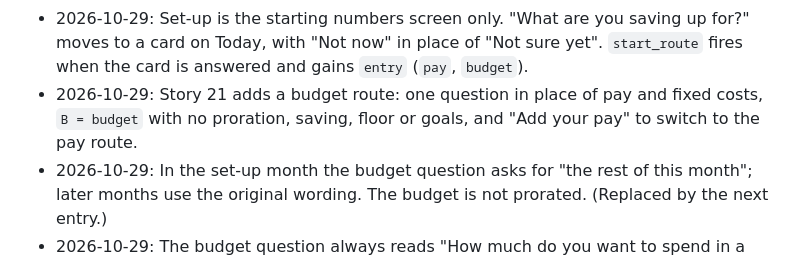
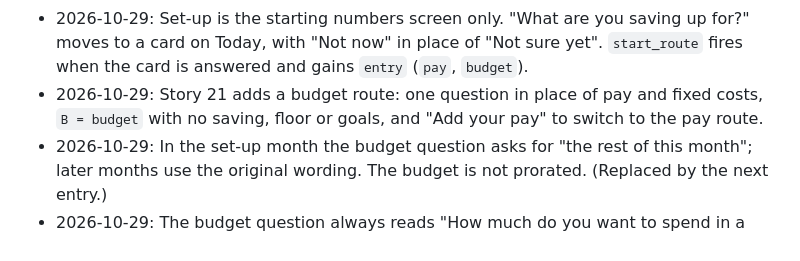
Before and after one commit to cuttlefishchips/money-pls, a Markdown page: SPEC.md, the part around the change. Rendered like a GitHub page.

Commit message:
Correct the story 21 decision line on proration
Co-Authored-By: Claude Opus 5.5 <noreply@anthropic.com>
Claude-Session: https://claude.ai/code/session_01AgubQPqRPGSwbwKBqUYjhu

```diff
--- a/SPEC.md
+++ b/SPEC.md
@@ -243,7 +243,7 @@ Enforce the allowed list in code. The export screen shows the log in plain words
 - 2026-10-27: When last caught up is 2 or more days ago, "Within this month's budget" is hidden as well as "free to enjoy"; over-budget and used-up still show.
 - 2026-10-27: The usage log screen (story 15) is reached from the ⋯ menu. It shows events in plain words and exports a plain JSON array of the allowed events.
 - 2026-10-29: Set-up is the starting numbers screen only. "What are you saving up for?" moves to a card on Today, with "Not now" in place of "Not sure yet". `start_route` fires when the card is answered and gains `entry` (`pay`, `budget`).
-- 2026-10-29: Story 21 adds a budget route: one question in place of pay and fixed costs, `B = budget` with no proration, saving, floor or goals, and "Add your pay" to switch to the pay route.
+- 2026-10-29: Story 21 adds a budget route: one question in place of pay and fixed costs, `B = budget` with no saving, floor or goals, and "Add your pay" to switch to the pay route.
 - 2026-10-29: In the set-up month the budget question asks for "the rest of this month"; later months use the original wording. The budget is not prorated. (Replaced by the next entry.)
 - 2026-10-29: The budget question always reads "How much do you want to spend in a month, on top of rent and bills?", and the budget route prorates the first month exactly as the pay route does.
 - 2026-10-29: Fixed costs are only costs that are the same every month, including supporting family. Every spend that varies is logged, and the log screen adds "Use the day you paid."
```
